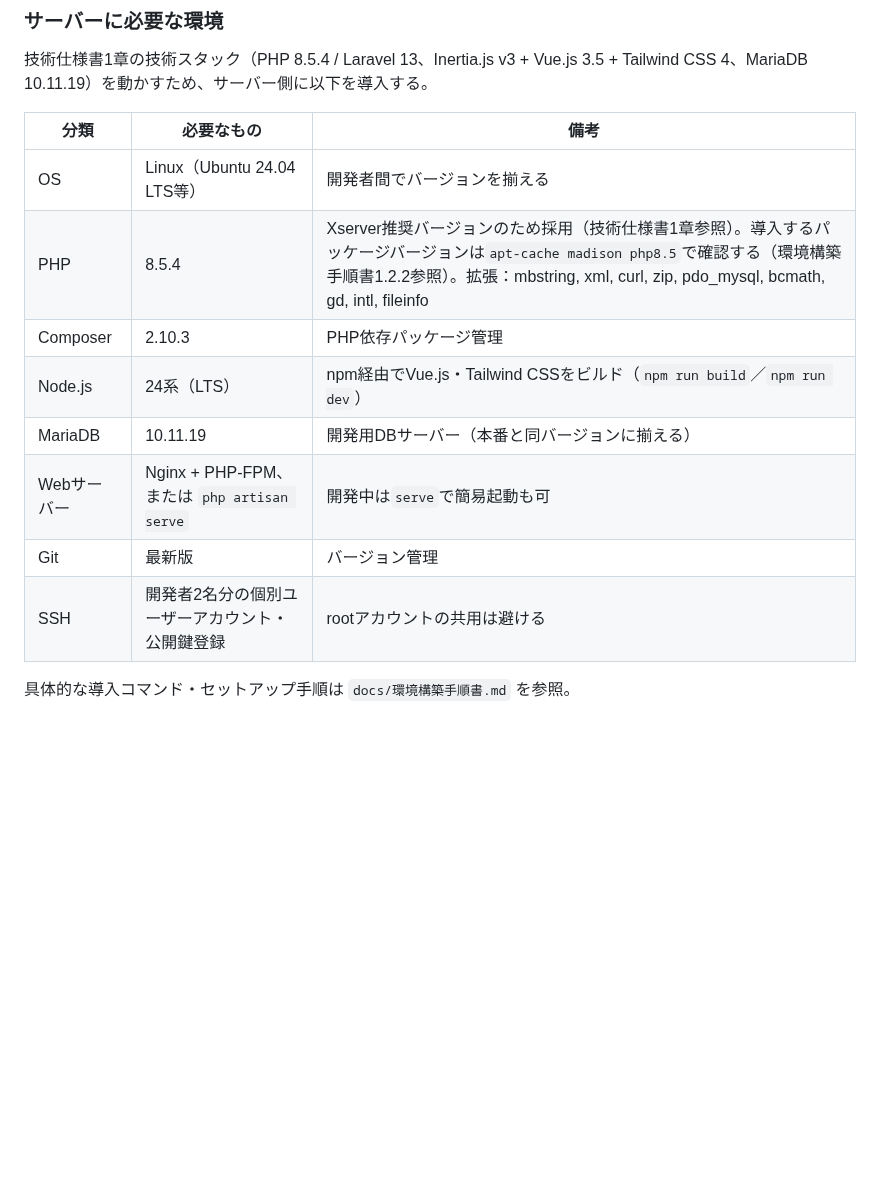
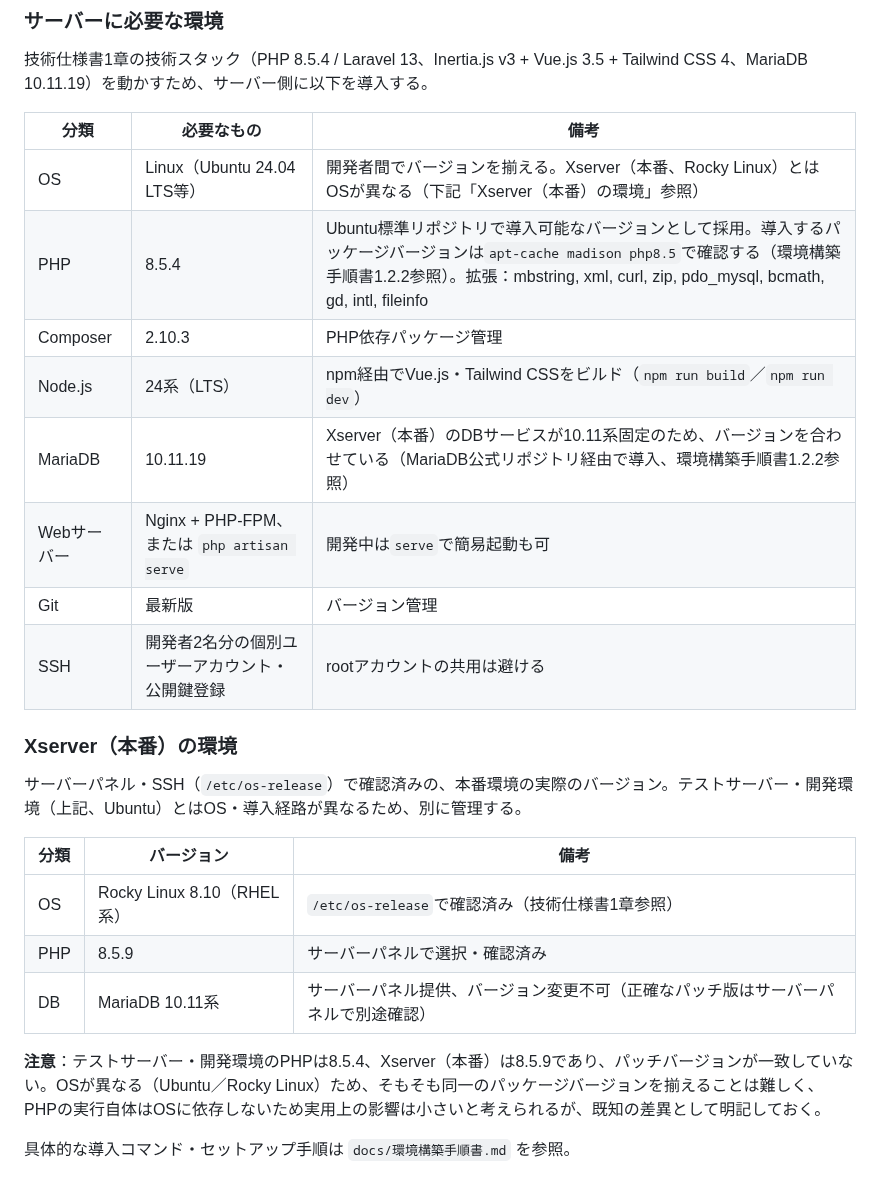
Before and after one commit to pluslub/helpstation, a Markdown page: CLAUDE.md, the part around the change. Drawn GitHub-style; blank space fills up the shorter version.

Commit message:
Xserver（本番）の環境バージョンをテストサーバーと分けて明記
テストサーバー・開発環境（Ubuntu）とXserver（本番、Rocky Linux）は
OS・導入経路が異なり、PHPバージョンもテスト/開発は8.5.4、本番は
サーバーパネルで確認済みの8.5.9と一致していない。これまでCLAUDE.md
・技術仕様書では「PHP 8.5.4はXserver推奨バージョンのため採用」と
記載されており誤解を招くため、Xserver独自のバージョン表を新設し、
差異を明記した。

Co-Authored-By: Claude Sonnet 5 <noreply@anthropic.com>

```diff
--- a/CLAUDE.md
+++ b/CLAUDE.md
@@ -58,13 +58,25 @@
 
 | 分類 | 必要なもの | 備考 |
 |---|---|---|
-| OS | Linux（Ubuntu 24.04 LTS等） | 開発者間でバージョンを揃える |
-| PHP | 8.5.4 | Xserver推奨バージョンのため採用（技術仕様書1章参照）。導入するパッケージバージョンは`apt-cache madison php8.5`で確認する（環境構築手順書1.2.2参照）。拡張：mbstring, xml, curl, zip, pdo_mysql, bcmath, gd, intl, fileinfo |
+| OS | Linux（Ubuntu 24.04 LTS等） | 開発者間でバージョンを揃える。Xserver（本番、Rocky Linux）とはOSが異なる（下記「Xserver（本番）の環境」参照） |
+| PHP | 8.5.4 | Ubuntu標準リポジトリで導入可能なバージョンとして採用。導入するパッケージバージョンは`apt-cache madison php8.5`で確認する（環境構築手順書1.2.2参照）。拡張：mbstring, xml, curl, zip, pdo_mysql, bcmath, gd, intl, fileinfo |
 | Composer | 2.10.3 | PHP依存パッケージ管理 |
 | Node.js | 24系（LTS） | npm経由でVue.js・Tailwind CSSをビルド（`npm run build`／`npm run dev`） |
-| MariaDB | 10.11.19 | 開発用DBサーバー（本番と同バージョンに揃える） |
+| MariaDB | 10.11.19 | Xserver（本番）のDBサービスが10.11系固定のため、バージョンを合わせている（MariaDB公式リポジトリ経由で導入、環境構築手順書1.2.2参照） |
 | Webサーバー | Nginx + PHP-FPM、または `php artisan serve` | 開発中は`serve`で簡易起動も可 |
 | Git | 最新版 | バージョン管理 |
 | SSH | 開発者2名分の個別ユーザーアカウント・公開鍵登録 | rootアカウントの共用は避ける |
 
+### Xserver（本番）の環境
+
+サーバーパネル・SSH（`/etc/os-release`）で確認済みの、本番環境の実際のバージョン。テストサーバー・開発環境（上記、Ubuntu）とはOS・導入経路が異なるため、別に管理する。
+
+| 分類 | バージョン | 備考 |
+|---|---|---|
+| OS | Rocky Linux 8.10（RHEL系） | `/etc/os-release`で確認済み（技術仕様書1章参照） |
+| PHP | 8.5.9 | サーバーパネルで選択・確認済み |
+| DB | MariaDB 10.11系 | サーバーパネル提供、バージョン変更不可（正確なパッチ版はサーバーパネルで別途確認） |
+
+**注意**：テストサーバー・開発環境のPHPは8.5.4、Xserver（本番）は8.5.9であり、パッチバージョンが一致していない。OSが異なる（Ubuntu／Rocky Linux）ため、そもそも同一のパッケージバージョンを揃えることは難しく、PHPの実行自体はOSに依存しないため実用上の影響は小さいと考えられるが、既知の差異として明記しておく。
+
 具体的な導入コマンド・セットアップ手順は `docs/環境構築手順書.md` を参照。
```
